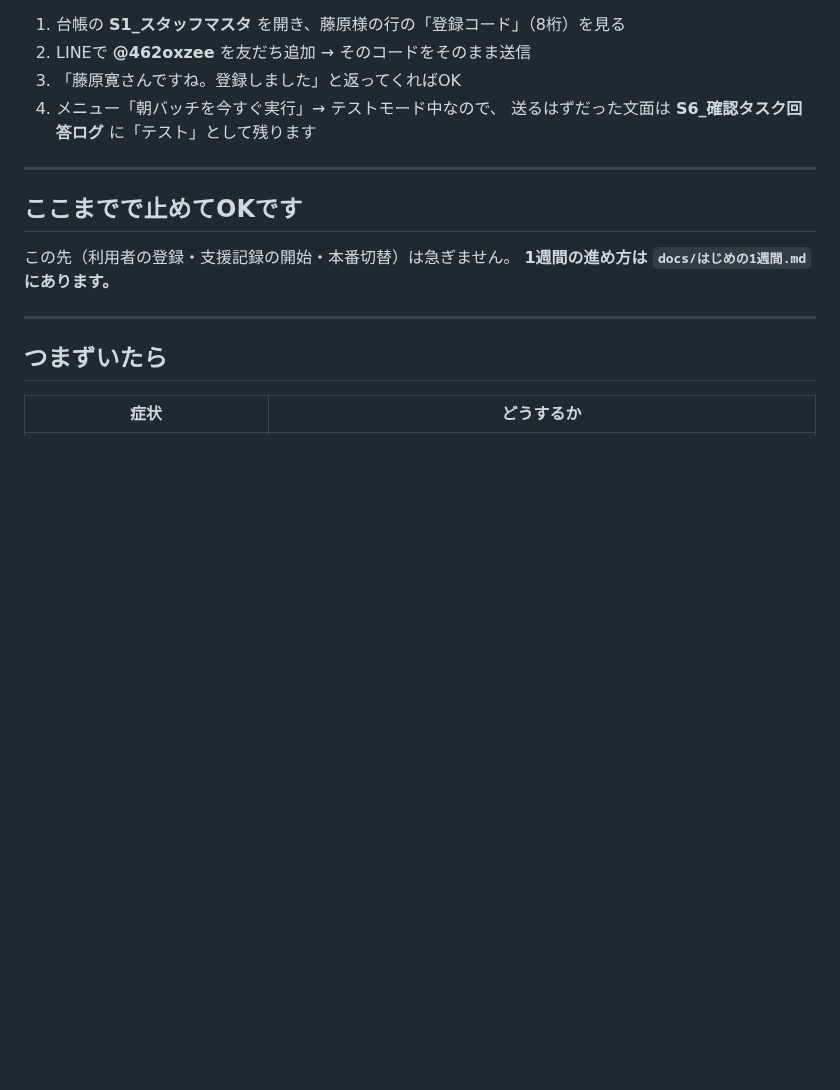
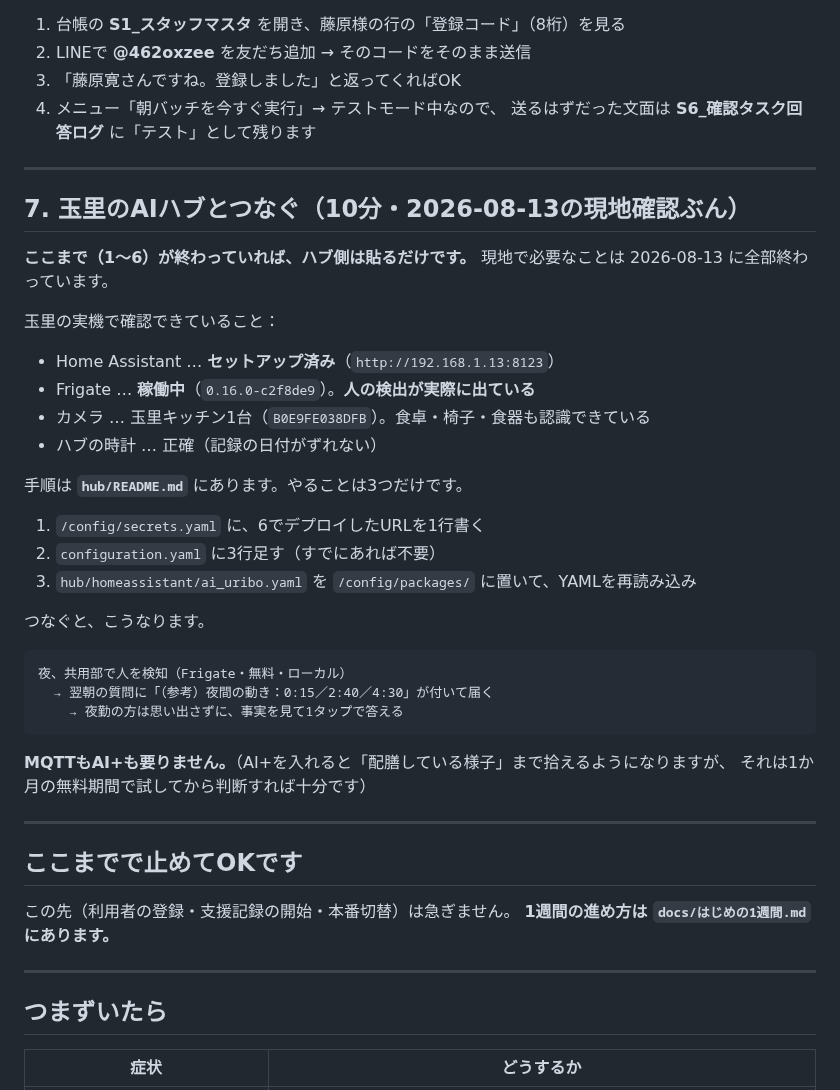
Before and after one commit to uribomarketing-dev/uribobase, a Markdown page: ai-uribo/docs/いますぐの手順.md, the part around the change. GitHub-like rendering; blank space fills up the shorter version.

Commit message:
デプロイ手順の最後にAIハブ接続をつないで1本にした
現地確認が終わったので、Apps Scriptのデプロイからハブ接続までを
いますぐの手順.md 1本で辿れるようにした。

Co-Authored-By: Claude Opus 5 <noreply@anthropic.com>
Claude-Session: https://claude.ai/code/session_01JVxZkjALtVzmEtkuhyCHca

````diff
--- a/ai-uribo/docs/いますぐの手順.md
+++ b/ai-uribo/docs/いますぐの手順.md
@@ -84,6 +84,37 @@ https://docs.google.com/spreadsheets/d/17iuqg_BB3dM5_nzsdb2gqtBmiTB7QEHj9HT4vs-1
 
 ---
 
+## 7. 玉里のAIハブとつなぐ（10分・2026-08-13の現地確認ぶん）
+
+**ここまで（1〜6）が終わっていれば、ハブ側は貼るだけです。**
+現地で必要なことは 2026-08-13 に全部終わっています。
+
+玉里の実機で確認できていること：
+
+- Home Assistant … **セットアップ済み**（`http://192.168.1.13:8123`）
+- Frigate … **稼働中**（`0.16.0-c2f8de9`）。**人の検出が実際に出ている**
+- カメラ … 玉里キッチン1台（`B0E9FE038DFB`）。食卓・椅子・食器も認識できている
+- ハブの時計 … 正確（記録の日付がずれない）
+
+手順は **`hub/README.md`** にあります。やることは3つだけです。
+
+1. `/config/secrets.yaml` に、6でデプロイしたURLを1行書く
+2. `configuration.yaml` に3行足す（すでにあれば不要）
+3. `hub/homeassistant/ai_uribo.yaml` を `/config/packages/` に置いて、YAMLを再読み込み
+
+つなぐと、こうなります。
+
+```
+夜、共用部で人を検知（Frigate・無料・ローカル）
+  → 翌朝の質問に「（参考）夜間の動き：0:15／2:40／4:30」が付いて届く
+    → 夜勤の方は思い出さずに、事実を見て1タップで答える
+```
+
+**MQTTもAI+も要りません。**（AI+を入れると「配膳している様子」まで拾えるようになりますが、
+それは1か月の無料期間で試してから判断すれば十分です）
+
+---
+
 ## ここまでで止めてOKです
 
 この先（利用者の登録・支援記録の開始・本番切替）は急ぎません。
````
